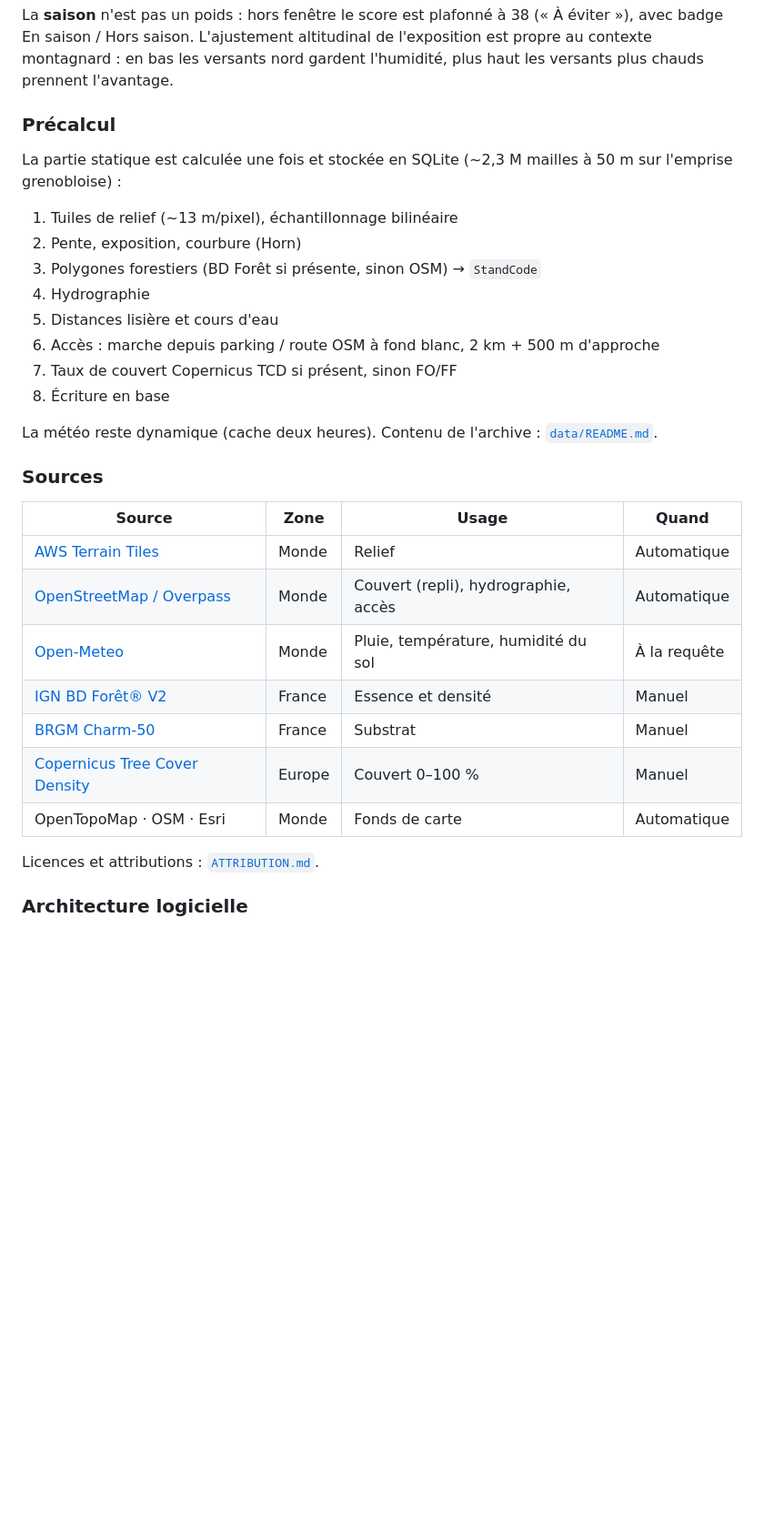
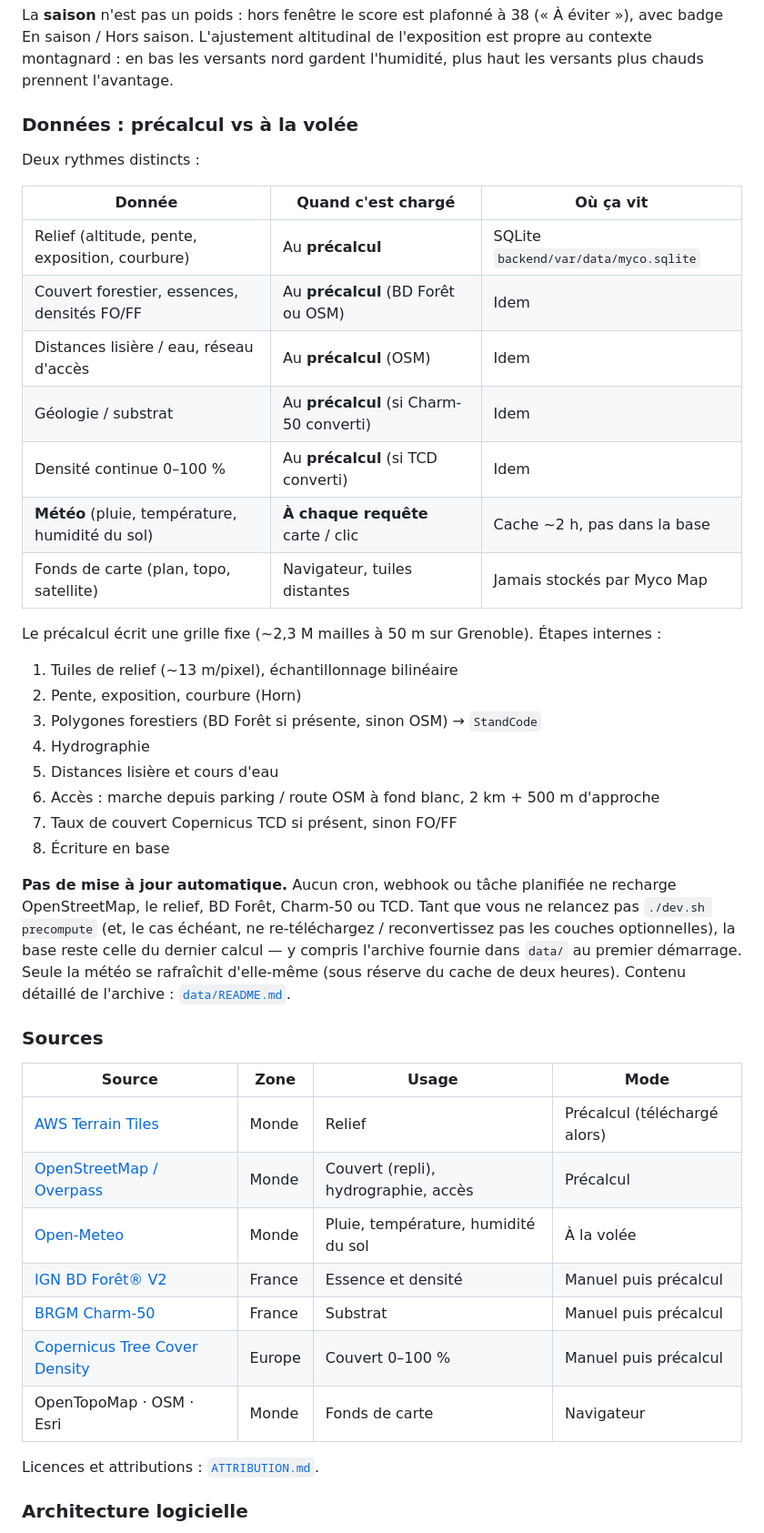
Before and after one commit to Thomerdos/myco-map, a Markdown page: README.md, the part around one of its changes. Shown at 91% size. Rendered like a GitHub page; blank space fills up the shorter version.

```diff
--- a/README.md
+++ b/README.md
@@ -217,10 +268,21 @@ avec badge En saison / Hors saison. L'ajustement altitudinal de l'exposition est
 au contexte montagnard : en bas les versants nord gardent l'humidité, plus haut les
 versants plus chauds prennent l'avantage.
 
-### Précalcul
+### Données : précalcul vs à la volée
 
-La partie statique est calculée une fois et stockée en SQLite (~2,3 M mailles à 50 m
-sur l'emprise grenobloise) :
+Deux rythmes distincts :
+
+| Donnée | Quand c'est chargé | Où ça vit |
+|---|---|---|
+| Relief (altitude, pente, exposition, courbure) | Au **précalcul** | SQLite `backend/var/data/myco.sqlite` |
+| Couvert forestier, essences, densités FO/FF | Au **précalcul** (BD Forêt ou OSM) | Idem |
+| Distances lisière / eau, réseau d'accès | Au **précalcul** (OSM) | Idem |
+| Géologie / substrat | Au **précalcul** (si Charm-50 converti) | Idem |
+| Densité continue 0–100 % | Au **précalcul** (si TCD converti) | Idem |
+| **Météo** (pluie, température, humidité du sol) | **À chaque requête** carte / clic | Cache ~2 h, pas dans la base |
+| Fonds de carte (plan, topo, satellite) | Navigateur, tuiles distantes | Jamais stockés par Myco Map |
+
+Le précalcul écrit une grille fixe (~2,3 M mailles à 50 m sur Grenoble). Étapes internes :
 
 1. Tuiles de relief (~13 m/pixel), échantillonnage bilinéaire
 2. Pente, exposition, courbure (Horn)
@@ -231,19 +293,25 @@ sur l'emprise grenobloise) :
 7. Taux de couvert Copernicus TCD si présent, sinon FO/FF
 8. Écriture en base
 
-La météo reste dynamique (cache deux heures). Contenu de l'archive : [`data/README.md`](data/README.md).
+**Pas de mise à jour automatique.** Aucun cron, webhook ou tâche planifiée ne recharge
+OpenStreetMap, le relief, BD Forêt, Charm-50 ou TCD. Tant que vous ne relancez pas
+`./dev.sh precompute` (et, le cas échéant, ne re-téléchargez / reconvertissez pas les
+couches optionnelles), la base reste celle du dernier calcul — y compris l'archive
+fournie dans `data/` au premier démarrage. Seule la météo se rafraîchit d'elle-même
+(sous réserve du cache de deux heures). Contenu détaillé de l'archive :
+[`data/README.md`](data/README.md).
 
 ### Sources
 
-| Source | Zone | Usage | Quand |
+| Source | Zone | Usage | Mode |
 |---|---|---|---|
-| [AWS Terrain Tiles](https://registry.opendata.aws/terrain-tiles/) | Monde | Relief | Automatique |
-| [OpenStreetMap / Overpass](https://overpass-api.de/) | Monde | Couvert (repli), hydrographie, accès | Automatique |
-| [Open-Meteo](https://open-meteo.com/) | Monde | Pluie, température, humidité du sol | À la requête |
-| [IGN BD Forêt® V2](https://geoservices.ign.fr/bdforet) | France | Essence et densité | Manuel |
-| [BRGM Charm-50](https://infoterre.brgm.fr/formulaire/telechargement-cartes-geologiques-departementales-150-000-bd-charm-50) | France | Substrat | Manuel |
-| [Copernicus Tree Cover Density](https://land.copernicus.eu/en/products/high-resolution-layer-forests-and-tree-cover/tree-cover-density-2018-present-raster-10-m-europe-yearly) | Europe | Couvert 0–100 % | Manuel |
-| OpenTopoMap · OSM · Esri | Monde | Fonds de carte | Automatique |
+| [AWS Terrain Tiles](https://registry.opendata.aws/terrain-tiles/) | Monde | Relief | Précalcul (téléchargé alors) |
+| [OpenStreetMap / Overpass](https://overpass-api.de/) | Monde | Couvert (repli), hydrographie, accès | Précalcul |
+| [Open-Meteo](https://open-meteo.com/) | Monde | Pluie, température, humidité du sol | À la volée |
+| [IGN BD Forêt® V2](https://geoservices.ign.fr/bdforet) | France | Essence et densité | Manuel puis précalcul |
+| [BRGM Charm-50](https://infoterre.brgm.fr/formulaire/telechargement-cartes-geologiques-departementales-150-000-bd-charm-50) | France | Substrat | Manuel puis précalcul |
+| [Copernicus Tree Cover Density](https://land.copernicus.eu/en/products/high-resolution-layer-forests-and-tree-cover/tree-cover-density-2018-present-raster-10-m-europe-yearly) | Europe | Couvert 0–100 % | Manuel puis précalcul |
+| OpenTopoMap · OSM · Esri | Monde | Fonds de carte | Navigateur |
 
 Licences et attributions : [`ATTRIBUTION.md`](ATTRIBUTION.md).
 
```
Also changed, not shown: other parts of README.md (+91 -40 lines).
